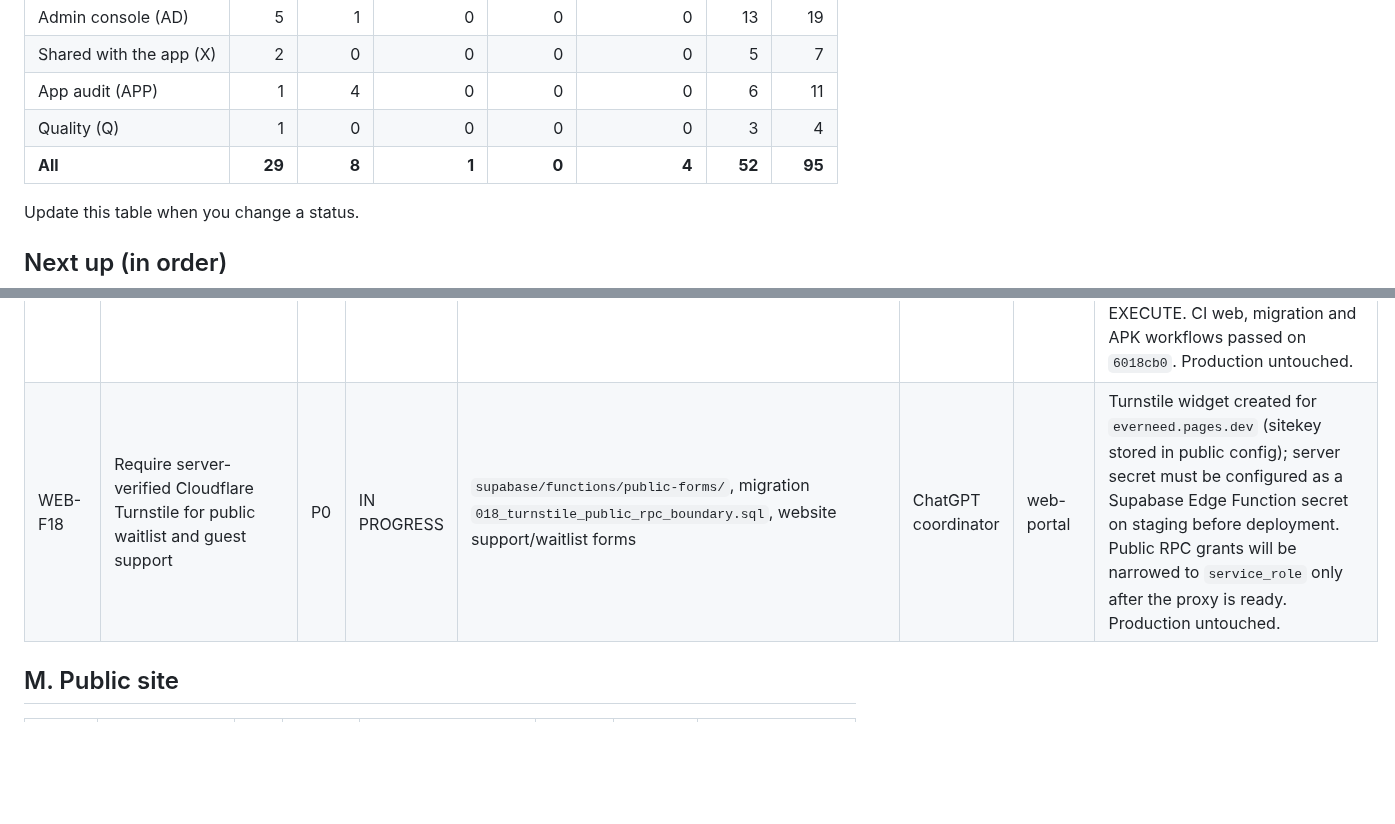
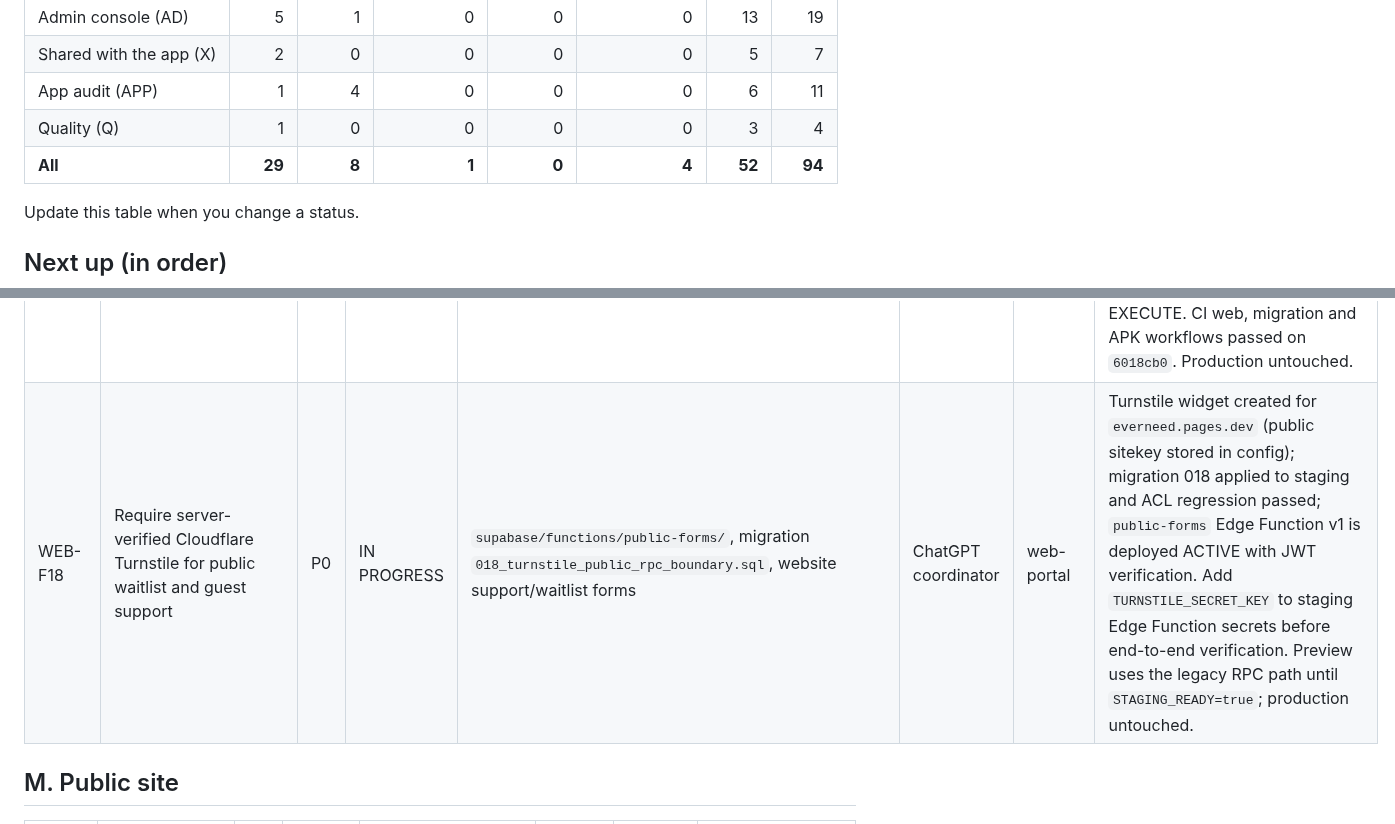
Before and after one commit to Connexa-hub/Everneed, a Markdown page: docs/WORKFLOW/WEBSITE_TRACKER.md, 2 parts joined by grey strips. Rendered like a GitHub page; blank space fills up the shorter version.

Commit message:
docs: update Turnstile staging progress

```diff
--- a/docs/WORKFLOW/WEBSITE_TRACKER.md
+++ b/docs/WORKFLOW/WEBSITE_TRACKER.md
@@ -19,7 +19,7 @@ Priority: **P0** do first, **P1** core product, **P2** important, **P3** later.
 | Shared with the app (X) | 2 | 0 | 0 | 0 | 0 | 5 | 7 |
 | App audit (APP) | 1 | 4 | 0 | 0 | 0 | 6 | 11 |
 | Quality (Q) | 1 | 0 | 0 | 0 | 0 | 3 | 4 |
-| **All** | **29** | **8** | **1** | **0** | **4** | **52** | **95** |
+| **All** | **29** | **8** | **1** | **0** | **4** | **52** | **94** |
 
 Update this table when you change a status.
 
@@ -55,7 +55,7 @@ Update this table when you change a status.
 | WEB-F15 | Real URLs instead of `#/` routes (+ `_redirects`) | P2 | TODO | `core.js` router | | | Needed for SEO and shareable store links. |
 | WEB-F16 | Harden public guest-support and waitlist RPCs | P0 | DONE | migration `016_public_rpc_security_hardening`, `supabase/tests/016_public_rpc_security_hardening.sql` | ChatGPT coordinator | web-portal | Applied to staging; public RPC regression tests passed in run `43245491269`. Six intended public RPCs remain callable; helpers are not callable by API roles. Production untouched. |
 | WEB-F17 | Audit and harden authenticated-callable SECURITY DEFINER RPCs | P0 | DONE (staging) | migration `017_authenticated_rpc_boundary_hardening`, `supabase/tests/017_authenticated_rpc_security.sql` | ChatGPT coordinator | web-portal | Reviewed all 38 functions. Staging migration run `43244981357` succeeded; SQL regression tests passed in `43245491269`; catalog check confirms 38/38 empty search paths and zero PUBLIC EXECUTE. CI web, migration and APK workflows passed on `6018cb0`. Production untouched. |
-| WEB-F18 | Require server-verified Cloudflare Turnstile for public waitlist and guest support | P0 | IN PROGRESS | `supabase/functions/public-forms/`, migration `018_turnstile_public_rpc_boundary.sql`, website support/waitlist forms | ChatGPT coordinator | web-portal | Turnstile widget created for `everneed.pages.dev` (sitekey stored in public config); server secret must be configured as a Supabase Edge Function secret on staging before deployment. Public RPC grants will be narrowed to `service_role` only after the proxy is ready. Production untouched. |
+| WEB-F18 | Require server-verified Cloudflare Turnstile for public waitlist and guest support | P0 | IN PROGRESS | `supabase/functions/public-forms/`, migration `018_turnstile_public_rpc_boundary.sql`, website support/waitlist forms | ChatGPT coordinator | web-portal | Turnstile widget created for `everneed.pages.dev` (public sitekey stored in config); migration 018 applied to staging and ACL regression passed; `public-forms` Edge Function v1 is deployed ACTIVE with JWT verification. Add `TURNSTILE_SECRET_KEY` to staging Edge Function secrets before end-to-end verification. Preview uses the legacy RPC path until `STAGING_READY=true`; production untouched. |
 
 ## M. Public site
 | ID | Task | Pri | Status | Database / files | Owner | Branch | Notes |
```
